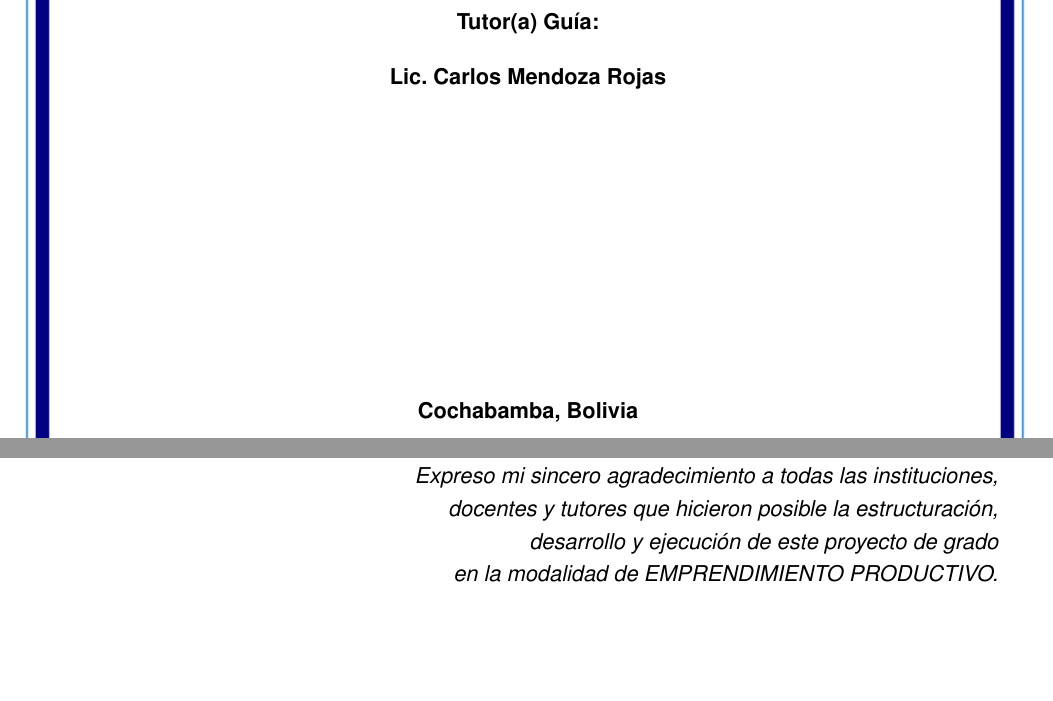
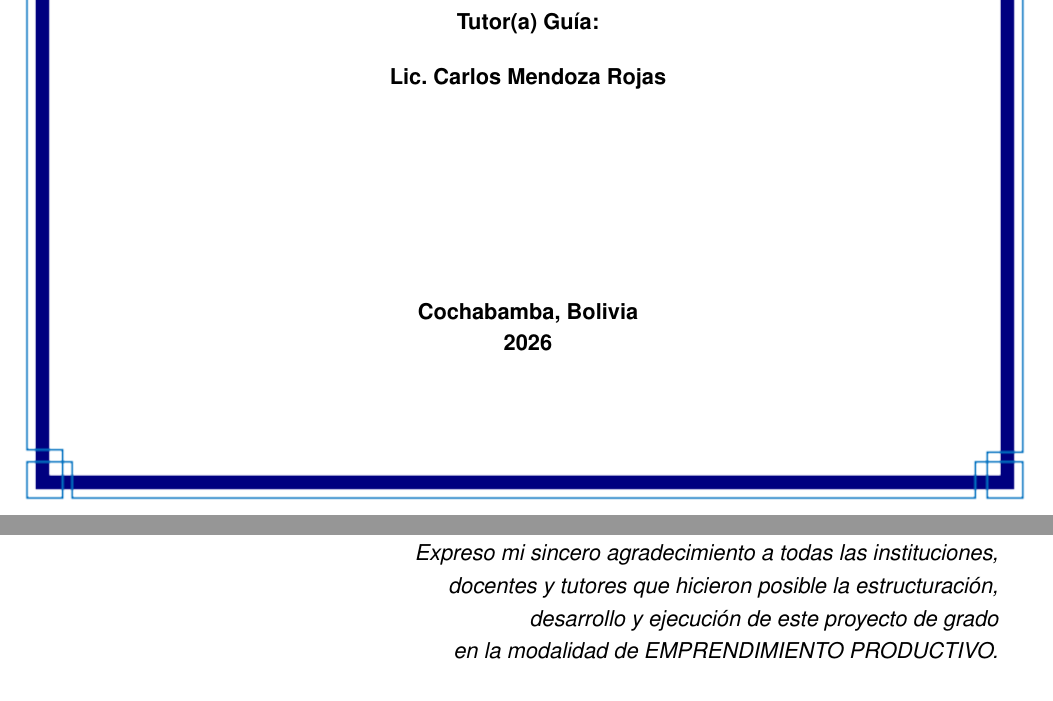
Before and after one commit to juanvladimir13/proyecto-grado-emprendimiento, a LaTeX document (main.tex, which reads estilos/estilos.sty, preliminares/caratula.tex): two parts of pages 1 and 2 of 24, joined at a grey line, cut so that both start at the same text, the shorter picture padded with empty space. Compiled offline with pdfLaTeX.

Commit message:
fix(portada): balance caratula footer spacing and line stretch

```diff
--- a/estilos/estilos.sty
+++ b/estilos/estilos.sty
@@ -535,8 +535,9 @@
 \newcommand{\pieportadabth}[2]{%
     \begin{center}%
     \begin{minipage}{\anchotextoportadabth}%
-        \centering\normalfont\normalsize\bfseries%
-        #1\par\vspace{0.12cm}#2\par%
+        \centering\normalfont\normalsize\bfseries\setstretch{1.0}%
+        #1\\[2pt]%
+        #2\par%
     \end{minipage}%
     \end{center}%
 }
--- a/preliminares/caratula.tex
+++ b/preliminares/caratula.tex
@@ -56,7 +56,7 @@
 
     % 7. Ciudad, País y Gestión
     \pieportadabth{\lugarproyecto}{\gestionproyecto}
-    \vspace*{0.1cm}
+    \vspace*{2cm}
 
 \end{titlepage}
 \restoregeometry
```
